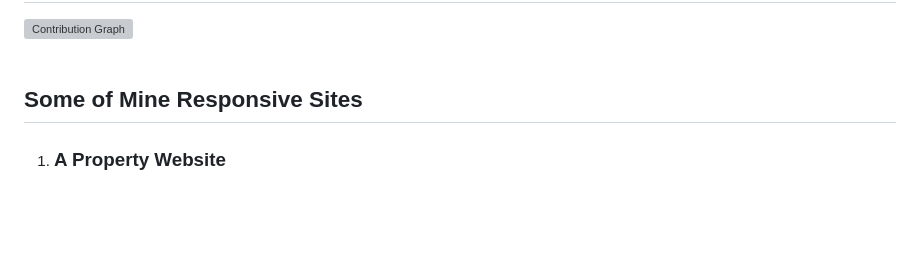
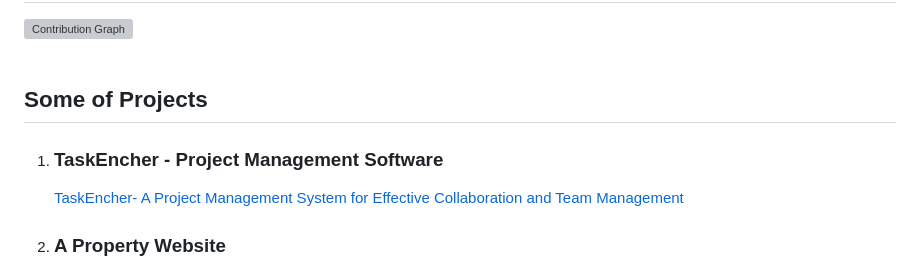
Before and after one commit to bilalmohib/bilalmohib, a Markdown page: README.md, the part around the change. GitHub-like rendering; blank space fills up the shorter version; grey boxes are pictures that could not be loaded.

```diff
--- a/README.md
+++ b/README.md
@@ -69,8 +69,14 @@ alt = "GitHub Stats" src="https://github-readme-stats.vercel.app/api?username=Mu
   <img alt="Contribution Graph" src="https://activity-graph.herokuapp.com/graph?username=Muhammad-Bilal-7896&hide_border=true&area=true&bg_color=010017&color=c5c8ff&line=9dc0ff&point=fff" width="1000" />
  <br/>
 <br/>
-<h2>Some of Mine Responsive Sites</h2>
+<h2>Some of Projects</h2>
 <ol>
+<li>
+<h3> TaskEncher - Project Management Software</h3>
+ <p align="left">
+  <a href="https://taskencher.com/" title="TaskEncher- A Project Management System for Effective Collaboration and Team Management">TaskEncher- A Project Management System for Effective Collaboration and Team Management<a/>
+</p>
+</li>
  <li>
   <h3> A Property Website </h3>
   <p align="left">
```
